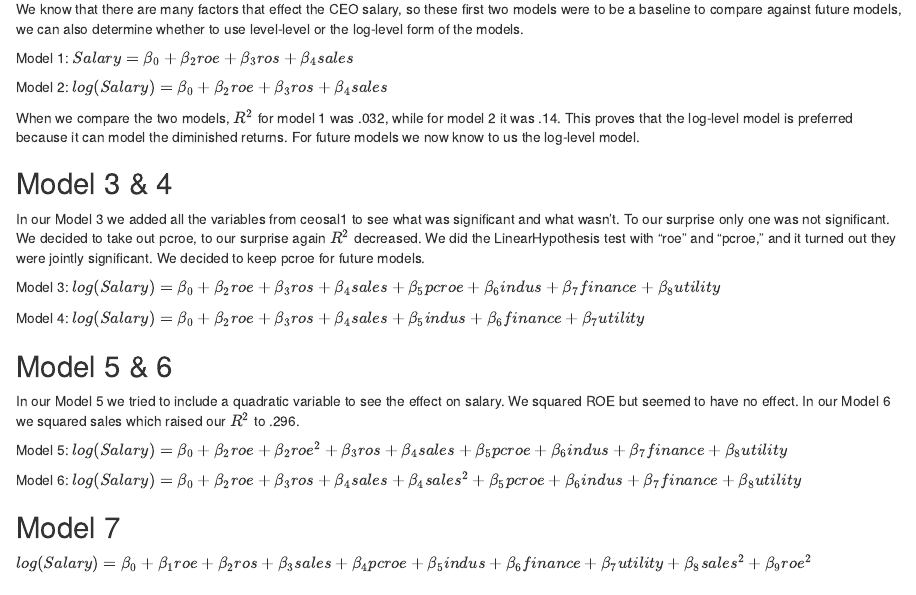
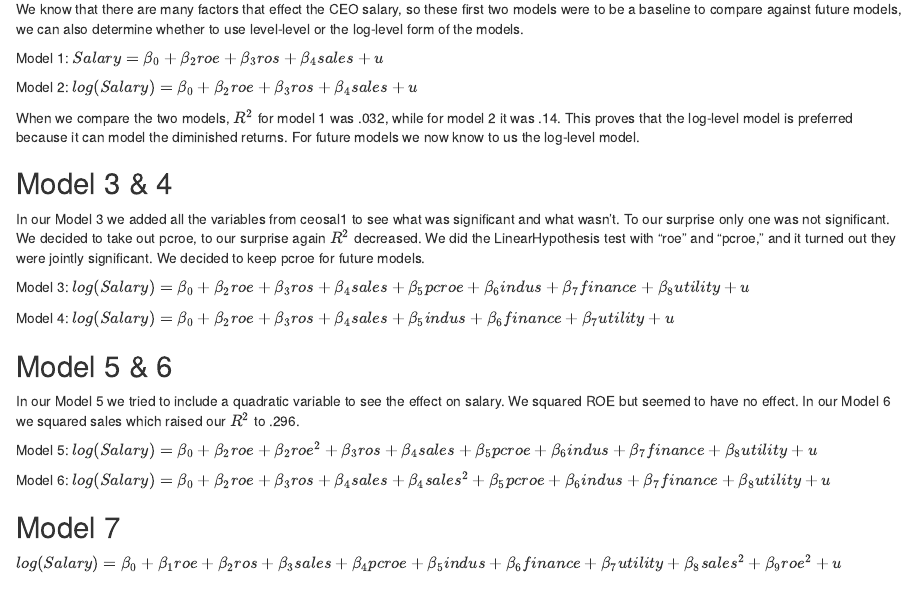
Before and after one commit to Erik-Dickamore/econometrics-final-project, an R Markdown document (Final Paper.Rmd): the page in a window 1100 px wide, from 980 px down. Rendered offline with R 4.5, knitr and Pandoc, with nearby package versions; drawn as R Markdown's standard HTML page in place of the format the file asks for; some code elsewhere in the file could not run offline.

Commit message:
+u
Updated to include +u

````diff
--- a/Final Paper.Rmd
+++ b/Final Paper.Rmd
@@ -139,28 +139,28 @@ The first assumption (MLR.1) is that our model is linear in parameters. All of o
 ## Models 1 & 2
 We know that there are many factors that effect the CEO salary, so these first two models were to be a baseline  to compare against future models, we can also determine whether to use level-level or the log-level form of the models.
 
-Model 1:   $Salary = \beta_0 + \beta_2roe + \beta_3ros +\beta_4sales$
+Model 1:   $Salary = \beta_0 + \beta_2roe + \beta_3ros +\beta_4sales + u$
 
-Model 2:   $log(Salary) = \beta_0 + \beta_2roe + \beta_3ros +\beta_4sales$
+Model 2:   $log(Salary) = \beta_0 + \beta_2roe + \beta_3ros +\beta_4sales +u$
 
 When we compare the two models, $R^2$ for model 1 was .032, while for model 2 it was .14. This proves that the log-level model is preferred because it can model the diminished returns. For future models we now know to us the log-level model.
 
 ## Model 3 & 4
 In our Model 3 we added all the variables from ceosal1 to see what was significant and what wasn't. To our surprise only one was not significant. We decided to take out pcroe, to our surprise again $R^2$ decreased. We did the LinearHypothesis test with "roe" and "pcroe," and it turned out they were jointly significant. We decided to keep pcroe for future models.
 
-Model 3:   $log(Salary) = \beta_0 + \beta_2roe + \beta_3ros +\beta_4sales + \beta_5pcroe + \beta_6indus + \beta_7finance + \beta_8utility$
+Model 3:   $log(Salary) = \beta_0 + \beta_2roe + \beta_3ros +\beta_4sales + \beta_5pcroe + \beta_6indus + \beta_7finance + \beta_8utility+u$
 
-Model 4:   $log(Salary) = \beta_0 + \beta_2roe + \beta_3ros +\beta_4sales +  \beta_5indus + \beta_6finance + \beta_7utility$
+Model 4:   $log(Salary) = \beta_0 + \beta_2roe + \beta_3ros +\beta_4sales +  \beta_5indus + \beta_6finance + \beta_7utility+u$
 
 ## Model 5 & 6
 In our Model 5 we tried to include a quadratic variable to see the effect on salary. We squared ROE but seemed to have no effect. In our Model 6 we squared sales which raised our $R^2$ to .296.
 
-Model 5:  $log(Salary) = \beta_0 + \beta_2roe + \beta_2roe^2 + \beta_3ros +\beta_4sales + \beta_5pcroe + \beta_6indus + \beta_7finance + \beta_8utility$
+Model 5:  $log(Salary) = \beta_0 + \beta_2roe + \beta_2roe^2 + \beta_3ros +\beta_4sales + \beta_5pcroe + \beta_6indus + \beta_7finance + \beta_8utility+u$
 
-Model 6:  $log(Salary) = \beta_0 + \beta_2roe + \beta_3ros + \beta_4sales + \beta_4sales^2 + \beta_5pcroe + \beta_6indus + \beta_7finance + \beta_8utility$
+Model 6:  $log(Salary) = \beta_0 + \beta_2roe + \beta_3ros + \beta_4sales + \beta_4sales^2 + \beta_5pcroe + \beta_6indus + \beta_7finance + \beta_8utility+u$
 
 ## Model 7
-$log(Salary) = \beta_0 + \beta_1roe + \beta_2ros + \beta_3sales + \beta_4pcroe + \beta_5indus + \beta_6finance + \beta_7utility + \beta_8sales^2 + \beta_9roe^2$
+$log(Salary) = \beta_0 + \beta_1roe + \beta_2ros + \beta_3sales + \beta_4pcroe + \beta_5indus + \beta_6finance + \beta_7utility + \beta_8sales^2 + \beta_9roe^2+u$
 
 # Results
 ```{r include=FALSE}
````
Also changed, not shown: 1 other file.
